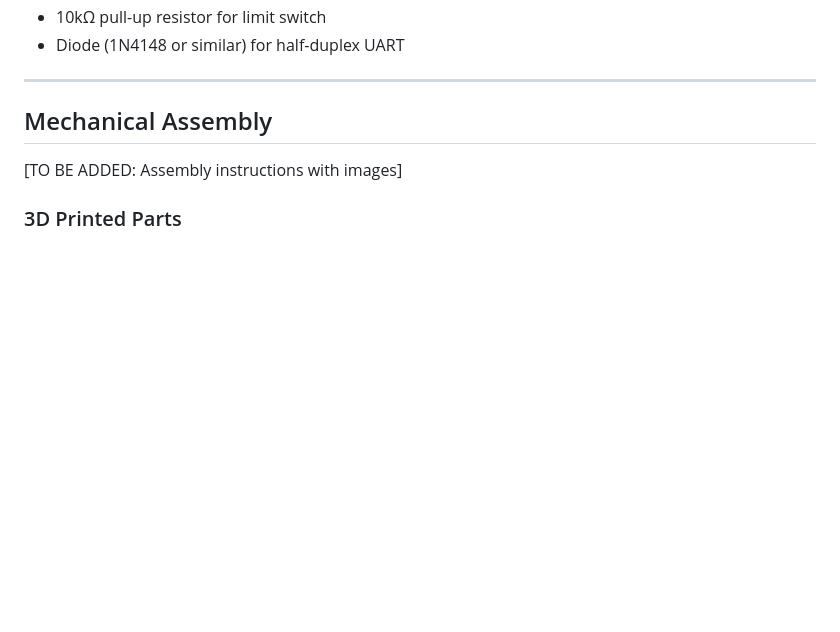
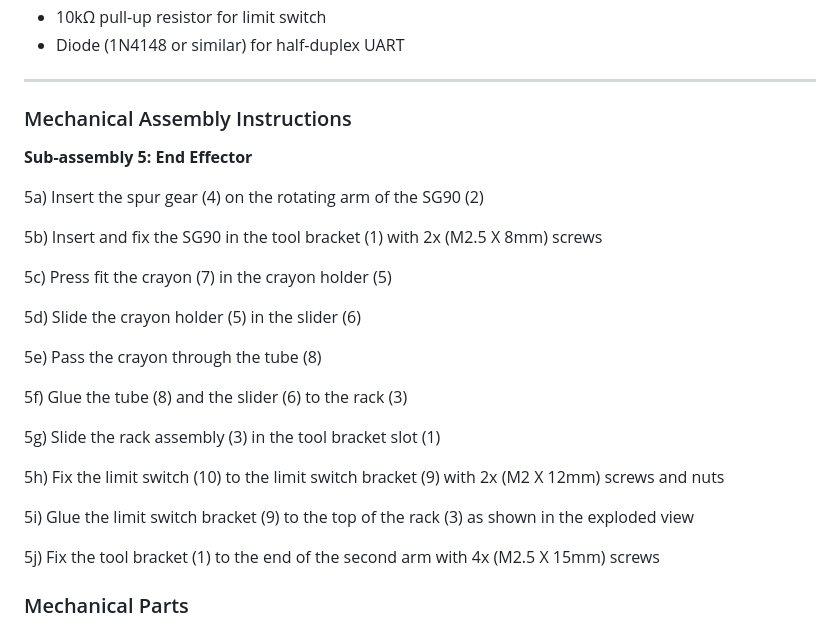
Before and after one commit to lapm6225/PlasmArm, a Markdown page: README.md, the part around the change. GitHub-like rendering; blank space fills up the shorter version.

Commit message:
Enhance README with mechanical assembly details
Added detailed mechanical assembly instructions and parts list.

```diff
--- a/README.md
+++ b/README.md
@@ -97,11 +97,34 @@ Agile methodology with incremental feature delivery throughout the project.
 
 ---
 
-## Mechanical Assembly
+### Mechanical Assembly Instructions
 
-[TO BE ADDED: Assembly instructions with images]
 
-### 3D Printed Parts
+**Sub-assembly 5: End Effector**
+
+5a) Insert the spur gear (4) on the rotating arm of the SG90 (2)
+
+5b) Insert and fix the SG90 in the tool bracket (1) with 2x (M2.5 X 8mm) screws
+
+5c) Press fit the crayon (7) in the crayon holder (5)
+
+5d) Slide the crayon holder (5) in the slider (6)
+
+5e) Pass the crayon through the tube (8)
+
+5f) Glue the tube (8) and the slider (6) to the rack (3)
+
+5g) Slide the rack assembly (3) in the tool bracket slot (1)
+
+5h) Fix the limit switch (10) to the limit switch bracket (9) with 2x (M2 X 12mm) screws and nuts
+
+5i) Glue the limit switch bracket (9) to the top of the rack (3) as shown in the exploded view
+
+5j) Fix the tool bracket (1) to the end of the second arm with 4x (M2.5 X 15mm) screws
+
+
+
+### Mechanical Parts
 ![PlasmArm Robot](Mechanic/Mise%20en%20plan%20assemblage%20complet%20explosé.png)
 - [STL Printing Files](Mechanic/STL%20Printing%20Files)
 - [STEP Part Files](Mechanic/STEP%20Part%20Files)
```
